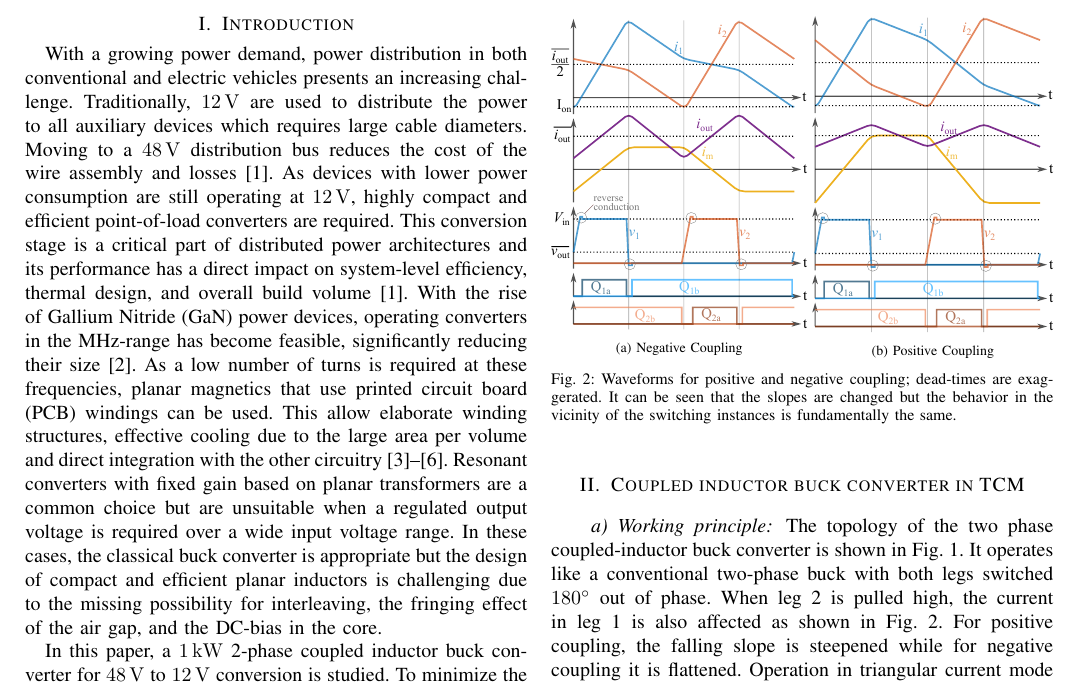
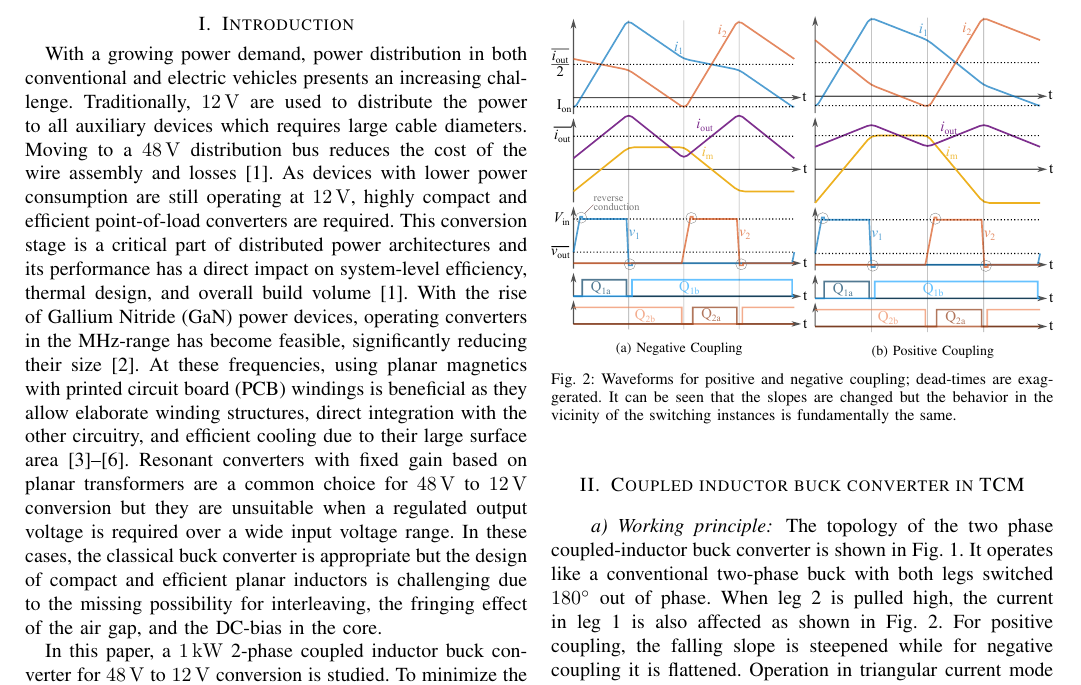
Before and after one commit to Keilomatico/IPEC2026_Coupled_Inductor_Buck, a LaTeX document (ipec2026_AdrianKeil.tex): part of page 1 of 5, cut so that both start at the same text. Compiled offline with pdfLaTeX; a missing font is replaced by an installed copy or a similar font; a LaTeX package or settings file that is missing is left out.

Commit message:
Updated a sentence in the introduction

```diff
--- a/ipec2026_AdrianKeil.tex
+++ b/ipec2026_AdrianKeil.tex
@@ -103,7 +103,11 @@ automotive 48 V to 12 V, coupled inductor, high power density, soft-switching
 \end{IEEEkeywords}
 
 \section{Introduction}
-With a growing power demand, power distribution in both conventional and electric vehicles presents an increasing challenge. Traditionally, \qty{12}{\V} are used to distribute the power to all auxiliary devices which requires large cable diameters. Moving to a \qty{48}{\V} distribution bus reduces the cost of the wire assembly and losses \cite{kumawatComprehensiveStudyAutomotive2019}. As devices with lower power consumption are still operating at \qty{12}{\V}, highly compact and efficient point-of-load converters are required. This conversion stage is a critical part of distributed power architectures and its performance has a direct impact on system-level efficiency, thermal design, and overall build volume \cite{kumawatComprehensiveStudyAutomotive2019}. With the rise of \ac{gan} power devices, operating converters in the MHz-range has become feasible, significantly reducing their size \cite{weitzHighFrequencyResonant2023}. As a low number of turns is required at these frequencies, planar magnetics that use \ac{pcb} windings can be used. This allow elaborate winding structures, effective cooling due to the large area per volume and direct integration with the other circuitry \cite{wangPCBWindingBasedCoupled2023, liHighFrequencyHigh2018, schaferNovelHighlyEfficient2020, caiOptimalDesignMegahertz2020}. Resonant converters with fixed gain based on planar transformers are a common choice but are unsuitable when a regulated output voltage is required over a wide input voltage range. In these cases, the classical buck converter is appropriate but the design of compact and efficient planar inductors is challenging due to the missing possibility for interleaving, the fringing effect of the air gap, and the DC-bias in the core. \par
+With a growing power demand, power distribution in both conventional and electric vehicles presents an increasing challenge. Traditionally, \qty{12}{\V} are used to distribute the power to all auxiliary devices which requires large cable diameters. Moving to a \qty{48}{\V} distribution bus reduces the cost of the wire assembly and losses \cite{kumawatComprehensiveStudyAutomotive2019}. As devices with lower power consumption are still operating at \qty{12}{\V}, highly compact and efficient point-of-load converters are required. This conversion stage is a critical part of distributed power architectures and its performance has a direct impact on system-level efficiency, thermal design, and overall build volume \cite{kumawatComprehensiveStudyAutomotive2019}. With the rise of \ac{gan} power devices, operating converters in the MHz-range has become feasible, significantly reducing their size \cite{weitzHighFrequencyResonant2023}.
+At these frequencies, using planar magnetics with \ac{pcb} windings is beneficial as they allow elaborate winding structures, direct integration with the other circuitry, and efficient cooling due to their large surface area \cite{wangPCBWindingBasedCoupled2023, liHighFrequencyHigh2018, schaferNovelHighlyEfficient2020, caiOptimalDesignMegahertz2020}.
+%At these frequencies, the small number of turns permits the use of planar magnetics with \ac{pcb} windings, which allow elaborate winding structures, direct integration with the other circuitry, and efficient cooling due to their large surface area.
+%As a low number of turns is required at these frequencies, planar magnetics that use \ac{pcb} windings can be used. This allows elaborate winding structures, effective cooling due to the large area per volume and direct integration with the other circuitry
+Resonant converters with fixed gain based on planar transformers are a common choice for \qtyrange{48}{12}{\V} conversion but they are unsuitable when a regulated output voltage is required over a wide input voltage range. In these cases, the classical buck converter is appropriate but the design of compact and efficient planar inductors is challenging due to the missing possibility for interleaving, the fringing effect of the air gap, and the DC-bias in the core. \par
 
 In this paper, a \qty{1}{\kW} 2-phase coupled inductor buck converter for \qtyrange{48}{12}{\V} conversion is studied. To minimize the overall volume, a target switching-frequency range of \qtyrange{1}{3}{\MHz} was selected. Compared to previous work \cite{nan1MHzBidirectional2016, dongInvestigationMultiphaseCoupledInductor2009, shaZVSInterleavedSynchronousBuck2022, huaUltrathinCoupledInductor2021, wangPCBWindingBasedCoupled2023}, the low operating voltage requires a very low inductance whose design becomes particularly challenging due to the large phase current of \qty{40}{\A} with \qty{100}{\A} of ripple (required to achieve soft-switching). Firstly, the effects of coupling on the electrical parameters are analyzed mathematically. Afterwards, different geometries for the single-turn inductor are optimized using a novel winding geometry and dual air gaps. The most promising geometry based on the four-pole structure is implemented and tested in an experimental prototype.
 
```
Also changed, not shown: ipec2026_AdrianKeil.pdf.
